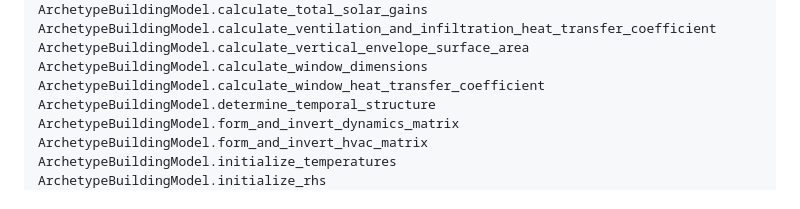
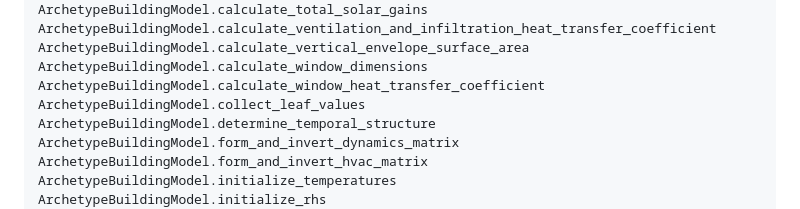
Before and after one commit to vttresearch/ArchetypeBuildingModel, a Markdown page: documentation/src/library.md, the part around the change. Drawn GitHub-style.

Commit message:
Fix missing documentation

```diff
--- a/documentation/src/library.md
+++ b/documentation/src/library.md
@@ -102,6 +102,7 @@ ArchetypeBuildingModel.calculate_ventilation_and_infiltration_heat_transfer_coef
 ArchetypeBuildingModel.calculate_vertical_envelope_surface_area
 ArchetypeBuildingModel.calculate_window_dimensions
 ArchetypeBuildingModel.calculate_window_heat_transfer_coefficient
+ArchetypeBuildingModel.collect_leaf_values
 ArchetypeBuildingModel.determine_temporal_structure
 ArchetypeBuildingModel.form_and_invert_dynamics_matrix
 ArchetypeBuildingModel.form_and_invert_hvac_matrix
```
